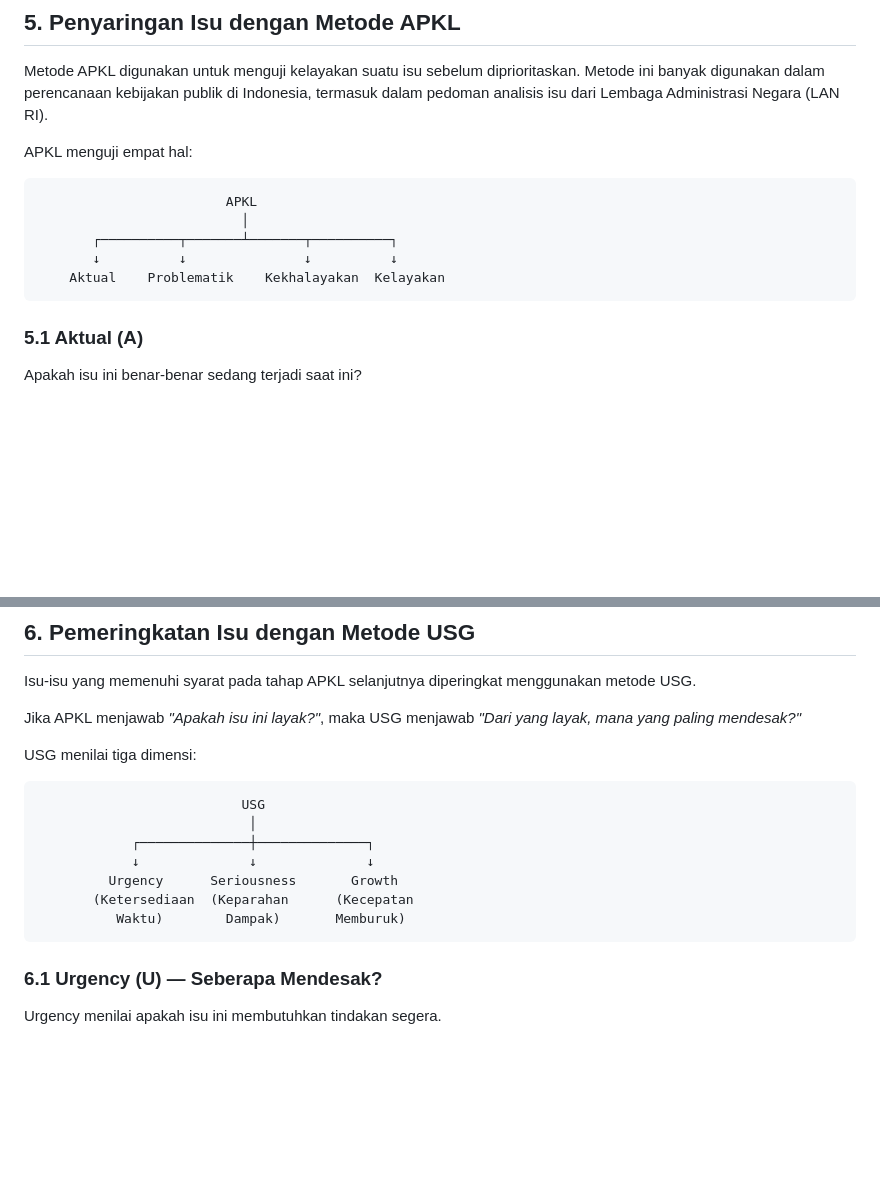
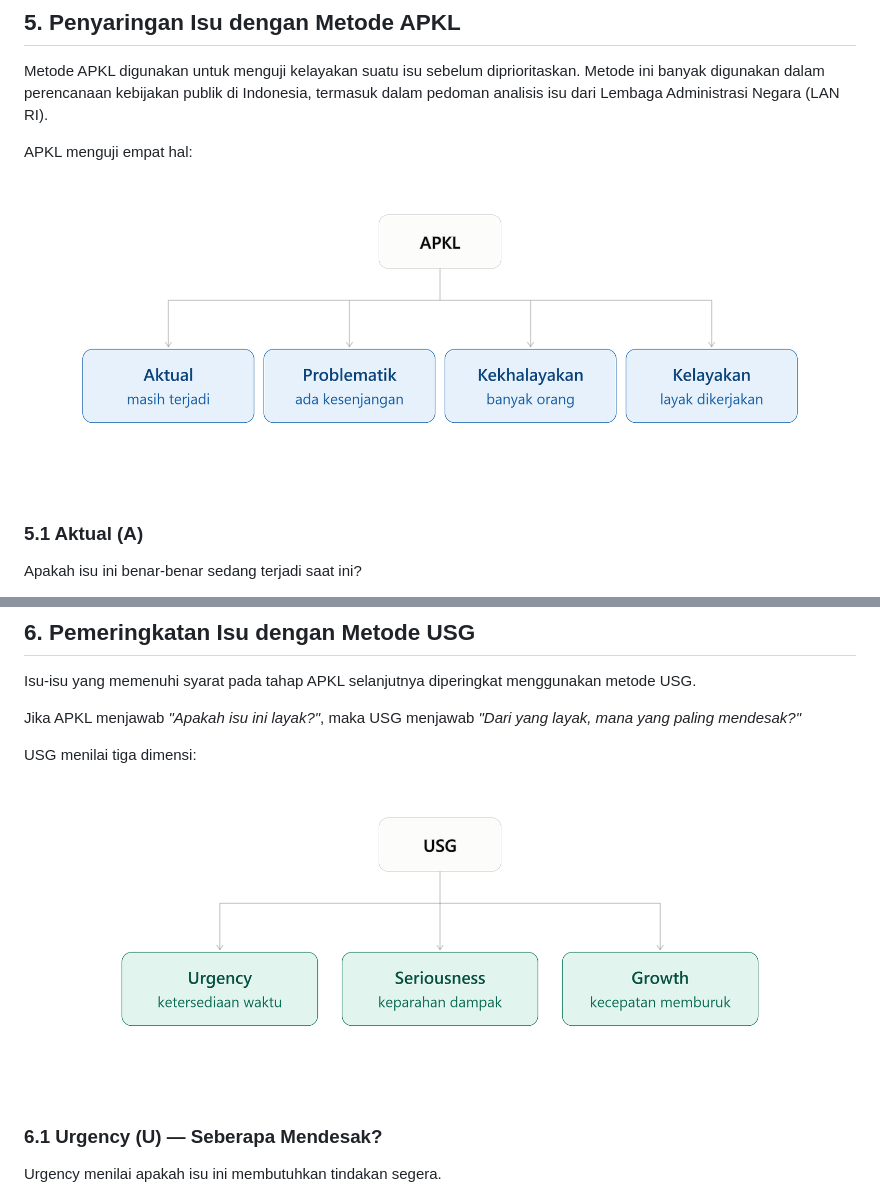
Before and after one commit to Kyfaiyya/Modul-Smartcity-LAB-KCKS-IT-ITS, a Markdown page: Modul 1.3 .md, 2 parts joined by grey strips. Drawn GitHub-style; pictures changed too: assets/kerangka_apkl_rapi.png (added), assets/kerangka_usg.png (added); blank space fills up the shorter version.

Commit message:
feat(modul-1.3): ganti diagram teks APKL dan USG dengan gambar kerangka visual

````diff
--- a/Modul 1.3 .md
+++ b/Modul 1.3 .md
@@ -132,13 +132,7 @@ Metode APKL digunakan untuk menguji kelayakan suatu isu sebelum diprioritaskan.
 
 APKL menguji empat hal:
 
-```text
-                        APKL
-                          │
-       ┌──────────┬───────┴───────┬──────────┐
-       ↓          ↓               ↓          ↓
-    Aktual    Problematik    Kekhalayakan  Kelayakan
-```
+![Kerangka Metode APKL](./assets/kerangka_apkl_rapi.png)
 
 ### 5.1 Aktual (A)
 
@@ -244,15 +238,7 @@ Jika APKL menjawab *"Apakah isu ini layak?"*, maka USG menjawab *"Dari yang laya
 
 USG menilai tiga dimensi:
 
-```text
-                          USG
-                           │
-            ┌──────────────┼──────────────┐
-            ↓              ↓              ↓
-         Urgency      Seriousness       Growth
-       (Ketersediaan  (Keparahan      (Kecepatan
-          Waktu)        Dampak)       Memburuk)
-```
+![Kerangka Metode USG](./assets/kerangka_usg.png)
 
 ### 6.1 Urgency (U) — Seberapa Mendesak?
 
````
